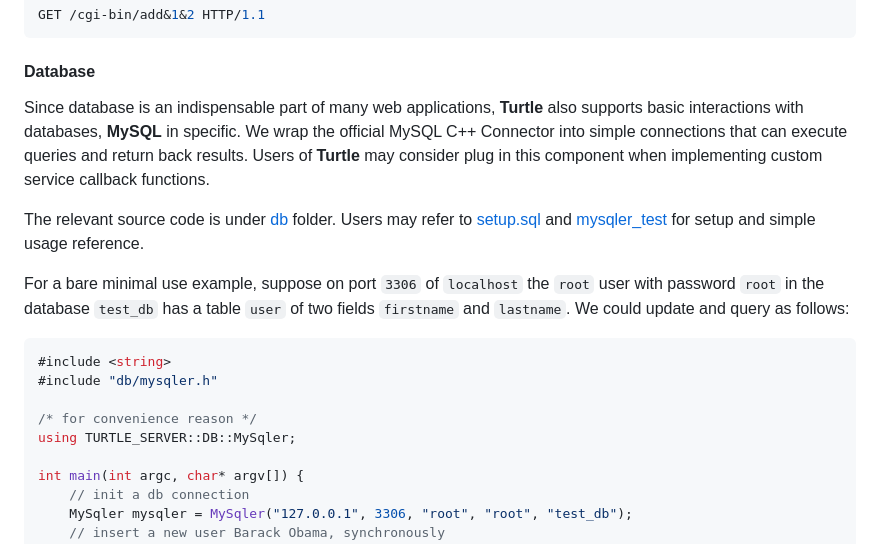
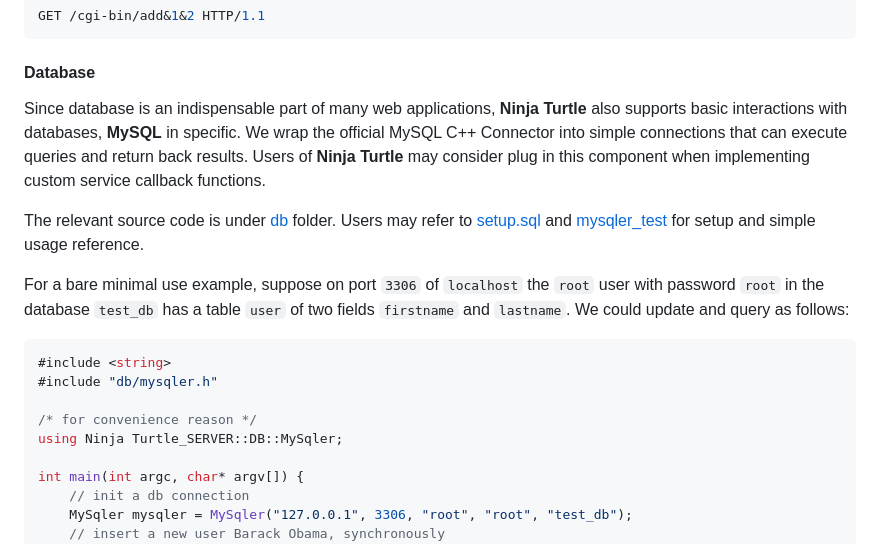
Before and after one commit to Wei-Sheng-Wang/Ninja-Turtle, a Markdown page: README.md, the part around one of its changes. Rendered like a GitHub page.

````diff
--- a/README.md
+++ b/README.md
@@ -305,7 +305,7 @@ GET /cgi-bin/add&1&2 HTTP/1.1
 ```
 
 #### Database
-Since database is an indispensable part of many web applications, **Turtle** also supports basic interactions with databases, **MySQL** in specific. We wrap the official MySQL C++ Connector into simple connections that can execute queries and return back results. Users of **Turtle** may consider plug in this component when implementing custom service callback functions.
+Since database is an indispensable part of many web applications, **Ninja Turtle** also supports basic interactions with databases, **MySQL** in specific. We wrap the official MySQL C++ Connector into simple connections that can execute queries and return back results. Users of **Ninja Turtle** may consider plug in this component when implementing custom service callback functions.
 
 The relevant source code is under [db](./src/db) folder. Users may refer to [setup.sql](./setup/setup.sql) and [mysqler_test](./test/db/mysqler_test.cpp) for setup and simple usage reference.
 
@@ -316,7 +316,7 @@ For a bare minimal use example, suppose on port `3306` of `localhost` the `root`
 #include "db/mysqler.h"
 
 /* for convenience reason */
-using TURTLE_SERVER::DB::MySqler;
+using Ninja Turtle_SERVER::DB::MySqler;
 
 int main(int argc, char* argv[]) {
     // init a db connection
````
Also changed, not shown: other parts of README.md (+31 -31 lines).
